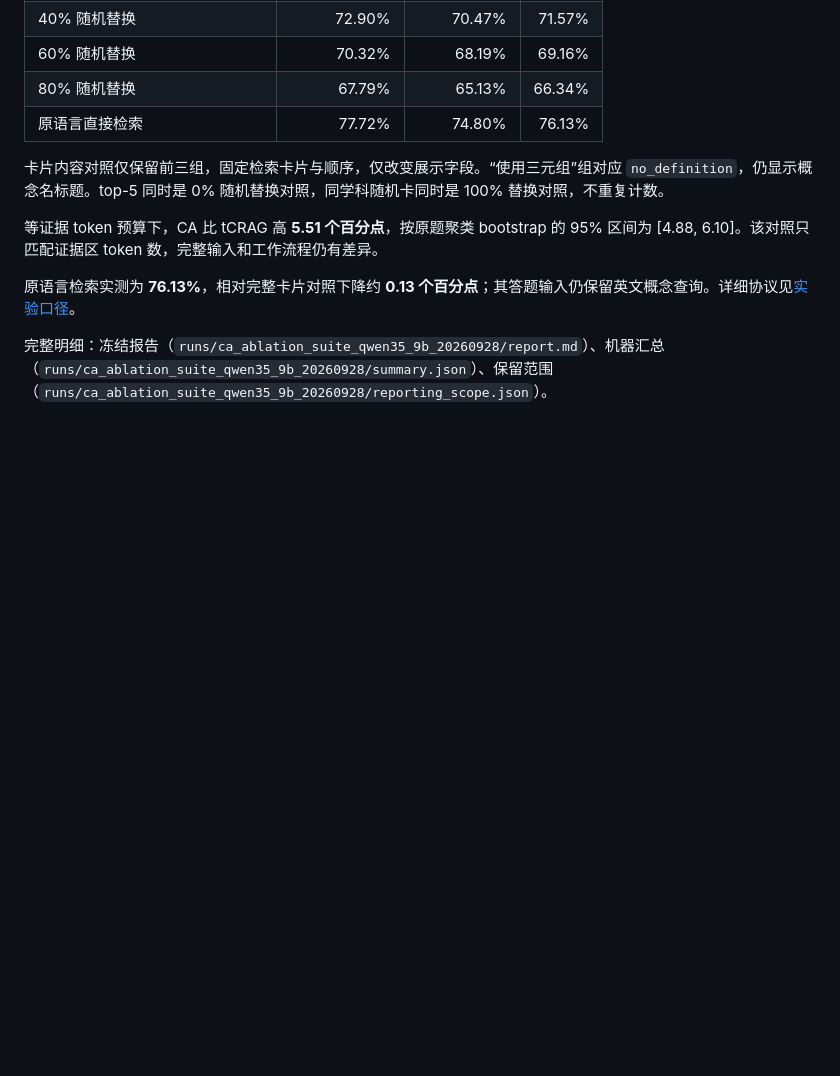
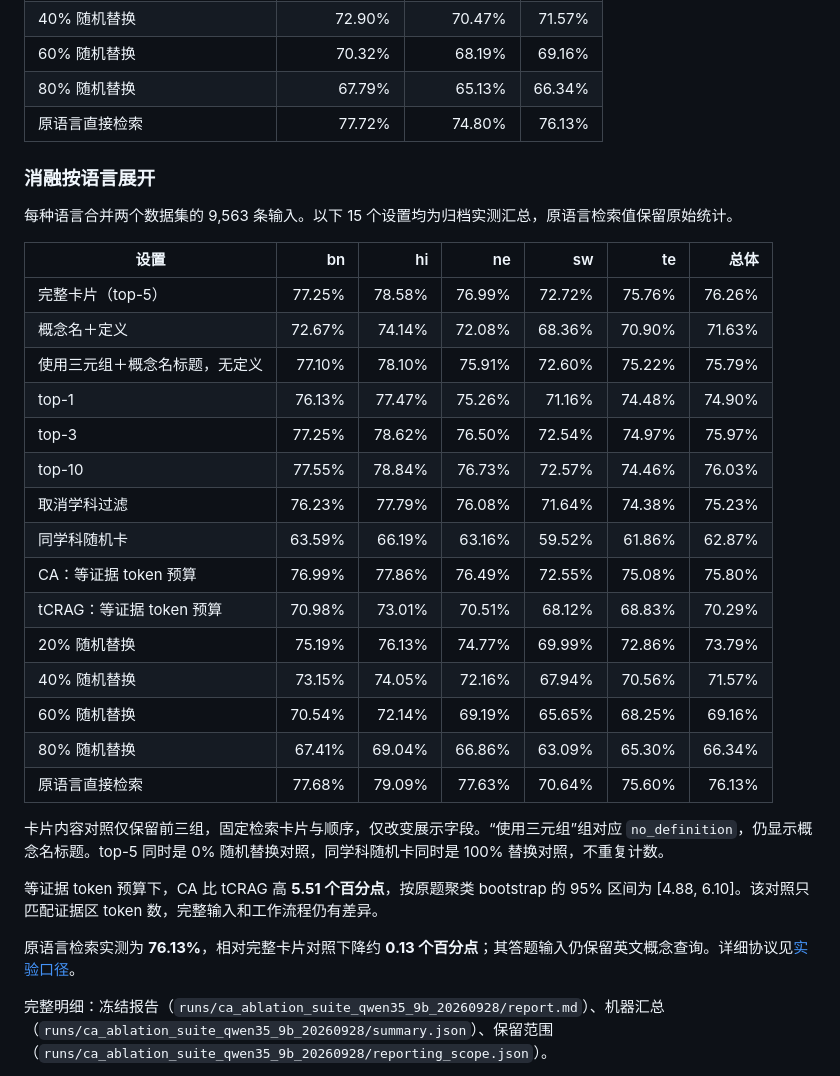
Before and after one commit to Traveler03/CA, a Markdown page: docs/RESULTS.md, the part around one of its changes. Rendered like a GitHub page; blank space fills up the shorter version.

```diff
--- a/docs/RESULTS.md
+++ b/docs/RESULTS.md
@@ -51,6 +76,28 @@
 | 60% 随机替换 | 70.32% | 68.19% | 69.16% |
 | 80% 随机替换 | 67.79% | 65.13% | 66.34% |
 | 原语言直接检索 | 77.72% | 74.80% | 76.13% |
+
+### 消融按语言展开
+
+每种语言合并两个数据集的 9,563 条输入。以下 15 个设置均为归档实测汇总，原语言检索值保留原始统计。
+
+| 设置 | bn | hi | ne | sw | te | 总体 |
+|---|---:|---:|---:|---:|---:|---:|
+| 完整卡片（top-5） | 77.25% | 78.58% | 76.99% | 72.72% | 75.76% | 76.26% |
+| 概念名＋定义 | 72.67% | 74.14% | 72.08% | 68.36% | 70.90% | 71.63% |
+| 使用三元组＋概念名标题，无定义 | 77.10% | 78.10% | 75.91% | 72.60% | 75.22% | 75.79% |
+| top-1 | 76.13% | 77.47% | 75.26% | 71.16% | 74.48% | 74.90% |
+| top-3 | 77.25% | 78.62% | 76.50% | 72.54% | 74.97% | 75.97% |
+| top-10 | 77.55% | 78.84% | 76.73% | 72.57% | 74.46% | 76.03% |
+| 取消学科过滤 | 76.23% | 77.79% | 76.08% | 71.64% | 74.38% | 75.23% |
+| 同学科随机卡 | 63.59% | 66.19% | 63.16% | 59.52% | 61.86% | 62.87% |
+| CA：等证据 token 预算 | 76.99% | 77.86% | 76.49% | 72.55% | 75.08% | 75.80% |
+| tCRAG：等证据 token 预算 | 70.98% | 73.01% | 70.51% | 68.12% | 68.83% | 70.29% |
+| 20% 随机替换 | 75.19% | 76.13% | 74.77% | 69.99% | 72.86% | 73.79% |
+| 40% 随机替换 | 73.15% | 74.05% | 72.16% | 67.94% | 70.56% | 71.57% |
+| 60% 随机替换 | 70.54% | 72.14% | 69.19% | 65.65% | 68.25% | 69.16% |
+| 80% 随机替换 | 67.41% | 69.04% | 66.86% | 63.09% | 65.30% | 66.34% |
+| 原语言直接检索 | 77.68% | 79.09% | 77.63% | 70.64% | 75.60% | 76.13% |
 
 卡片内容对照仅保留前三组，固定检索卡片与顺序，仅改变展示字段。“使用三元组”组对应 `no_definition`，仍显示概念名标题。top-5 同时是 0% 随机替换对照，同学科随机卡同时是 100% 替换对照，不重复计数。
 
```
Also changed, not shown: other parts of docs/RESULTS.md (+30 -5 lines).
